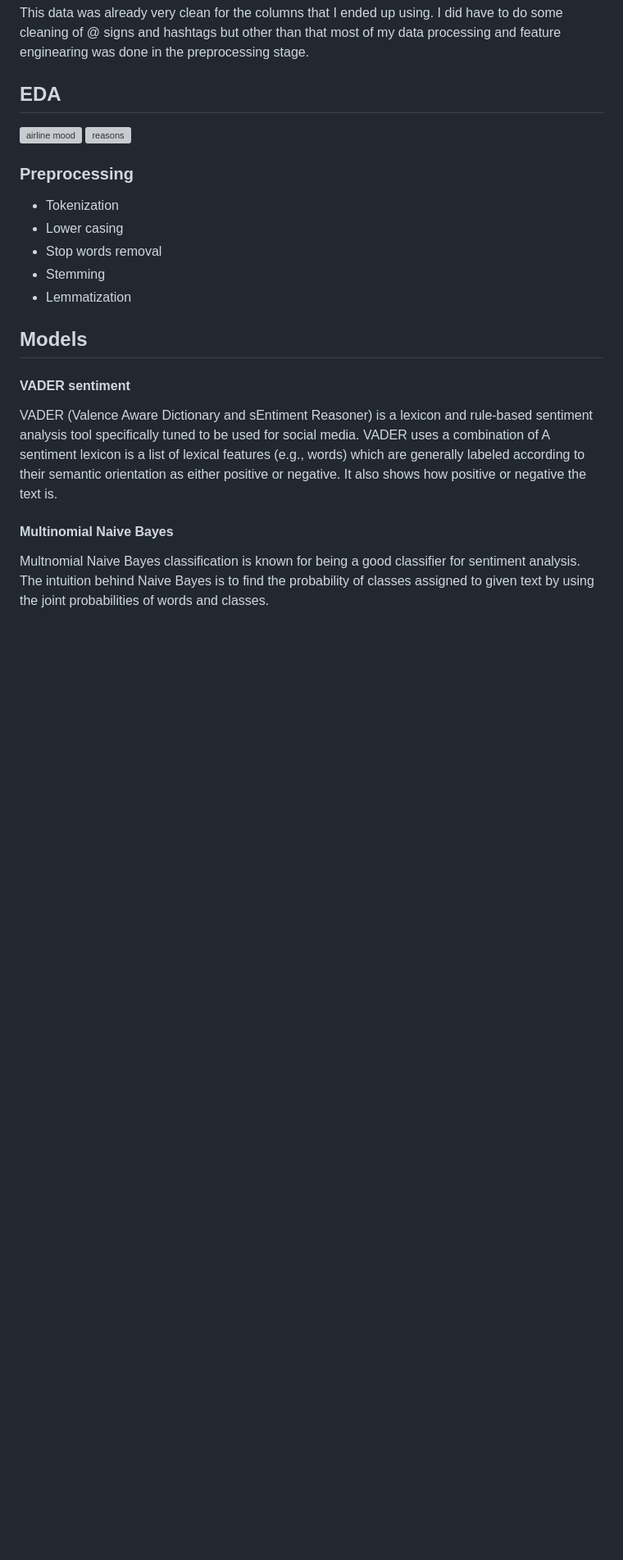
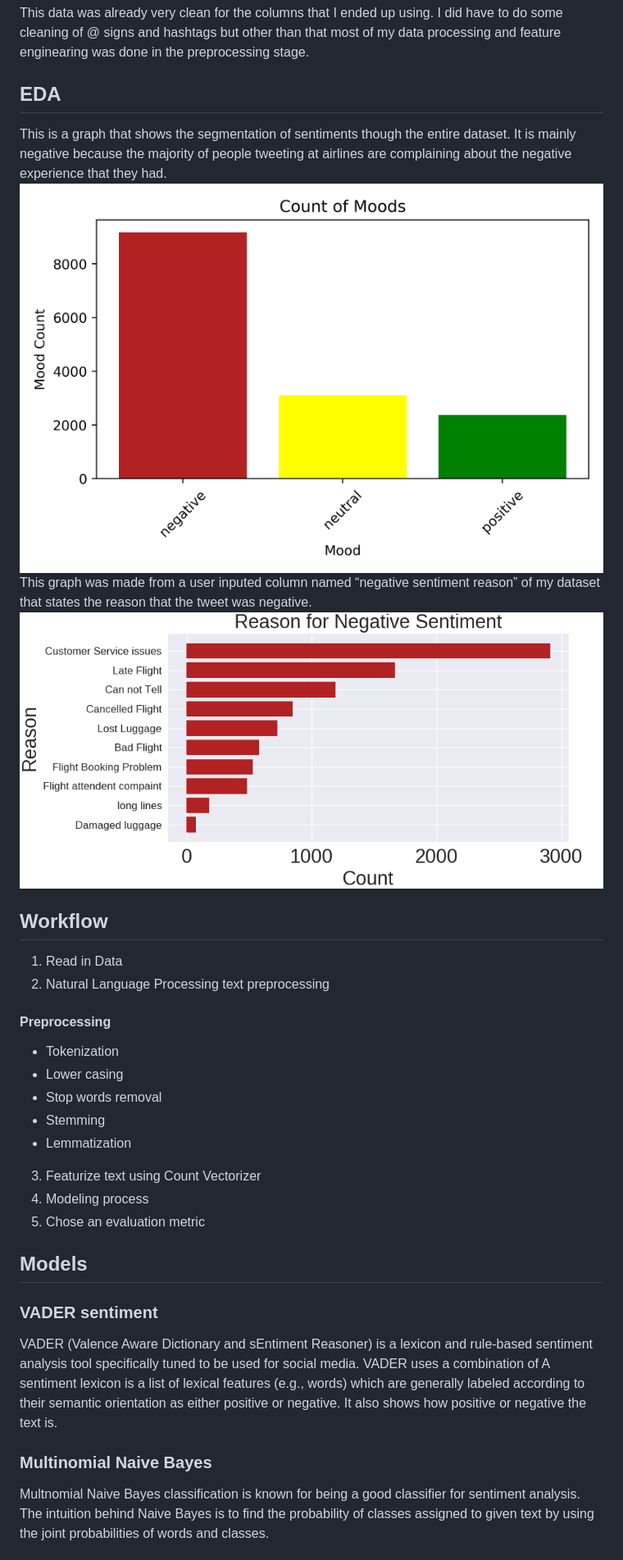
Before and after one commit to WilliamGast/Read_Capstone_2, a Markdown page: README.md, the part around the change printed below. Shown: that part at 82% size. Drawn GitHub-style; pictures changed too: negative_sentiment.png (added), sentiment.png (added); blank space fills up the shorter version; grey boxes are pictures that could not be loaded.

```diff
--- a/README.md
+++ b/README.md
@@ -20,20 +20,30 @@ This data was already very clean for the columns that I ended up using. I did ha
 
 
 ## EDA
+This is a graph that shows the segmentation of sentiments though the entire dataset. It is mainly negative because the majority of people tweeting at airlines are complaining about the negative experience that they had.
 ![airline mood](./sentiment.png)
+This graph was made from a user inputed column named “negative sentiment reason” of my dataset that states the reason that the tweet was negative.
 ![reasons](./negative_sentiment.png)
-### Preprocessing
+## Workflow
+1. Read in Data
+2. Natural Language Processing  text preprocessing
+
+#### Preprocessing
 - Tokenization
 - Lower casing
 - Stop words removal
 - Stemming
 - Lemmatization
 
+3. Featurize text using Count Vectorizer
+4. Modeling process
+5. Chose an evaluation metric
+
 ## Models
-#### VADER sentiment
+### VADER sentiment
 VADER (Valence Aware Dictionary and sEntiment Reasoner) is a lexicon and rule-based sentiment analysis tool specifically tuned to be used for social media. VADER uses a combination of A sentiment lexicon is a list of lexical features (e.g., words) which are generally labeled according to their semantic orientation as either positive or negative. It also shows how positive or negative the text is.
 
-#### Multinomial Naive Bayes
+### Multinomial Naive Bayes
 Multnomial Naive Bayes classification is known for being a good classifier for sentiment analysis. The intuition behind Naive Bayes is to find the probability of classes assigned to given text by using the joint probabilities of words and classes.
 
 ### Random Forest
```
Also changed, not shown: other parts of README.md (+37 -13 lines), images/neautral_features.png (added), images/negative_features.png (added), images/positive_features.png (added), src/negative_sentiment.png (added), 6 other files.
